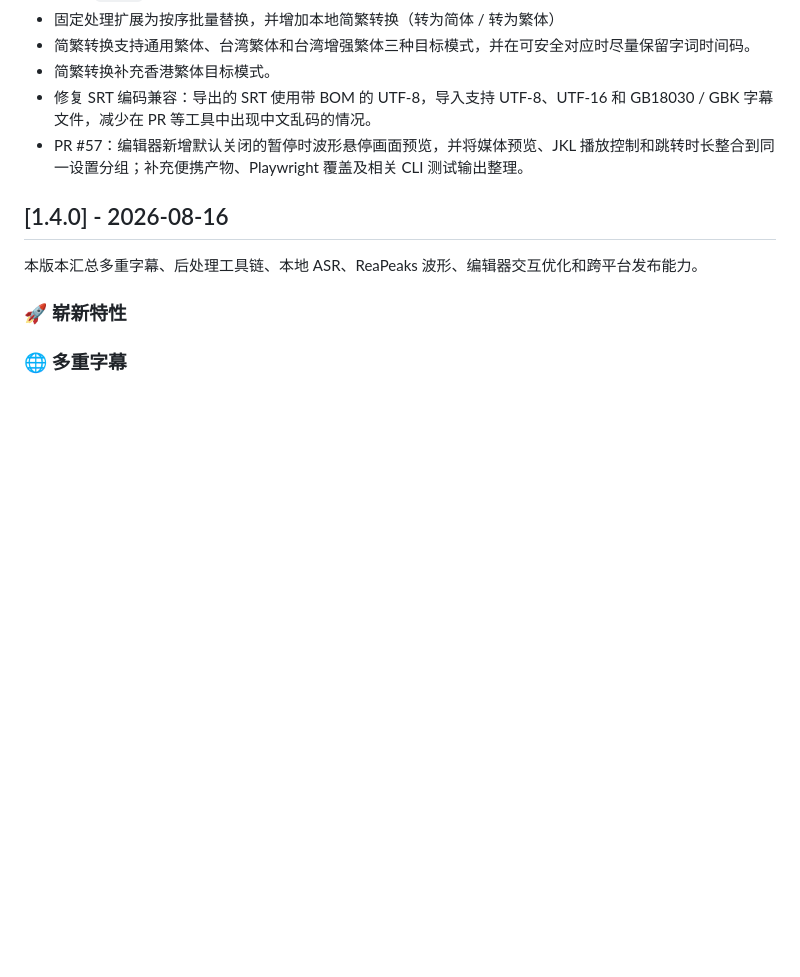
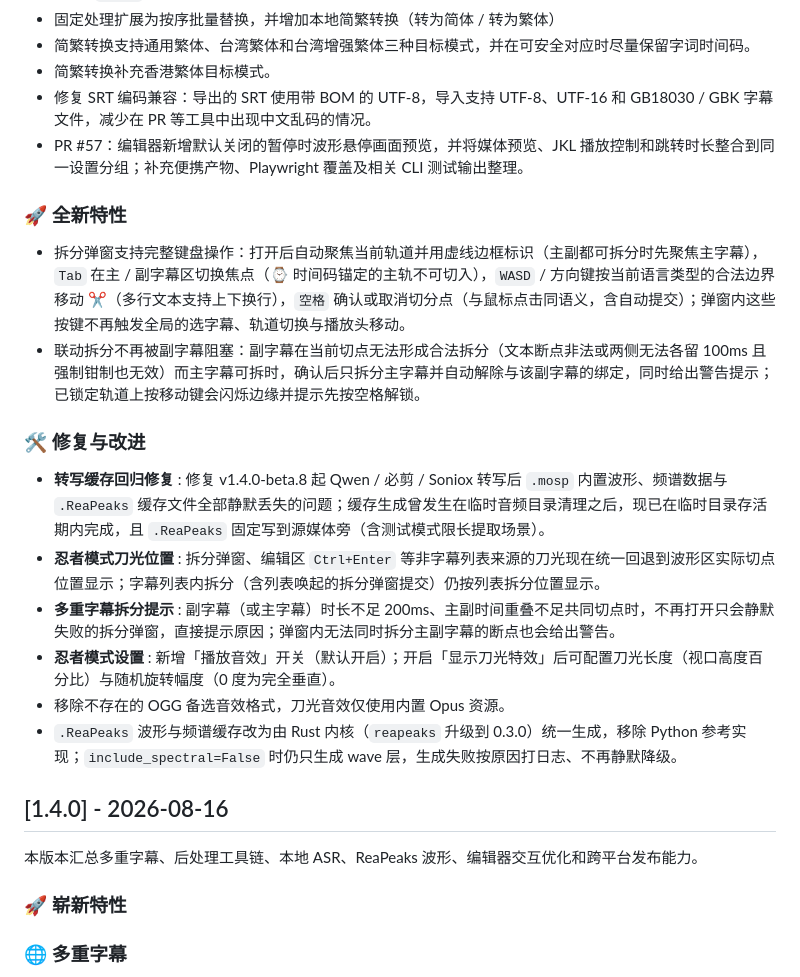
Before and after one commit to AIRepeater/moys-asr-simplified, a Markdown page: CHANGELOG.md, the part around one of its changes. Drawn GitHub-style; blank space fills up the shorter version.

Commit message:
docs(changelog): 记录 Rust 内核唯一生成路径与 reapeaks 0.3.0
Unreleased → 变更：.ReaPeaks 改为 Rust 内核统一生成，移除 Python 参考实现，include_spectral=False 仍只生成 wave 层。

```diff
--- a/CHANGELOG.md
+++ b/CHANGELOG.md
@@ -11,6 +11,20 @@
 - 简繁转换补充香港繁体目标模式。
 - 修复 SRT 编码兼容：导出的 SRT 使用带 BOM 的 UTF-8，导入支持 UTF-8、UTF-16 和 GB18030 / GBK 字幕文件，减少在 PR 等工具中出现中文乱码的情况。
 - PR #57：编辑器新增默认关闭的暂停时波形悬停画面预览，并将媒体预览、JKL 播放控制和跳转时长整合到同一设置分组；补充便携产物、Playwright 覆盖及相关 CLI 测试输出整理。
+
+### 🚀 全新特性
+
+- 拆分弹窗支持完整键盘操作：打开后自动聚焦当前轨道并用虚线边框标识（主副都可拆分时先聚焦主字幕），`Tab` 在主 / 副字幕区切换焦点（⌚️ 时间码锚定的主轨不可切入），`WASD` / 方向键按当前语言类型的合法边界移动 ✂️（多行文本支持上下换行），`空格` 确认或取消切分点（与鼠标点击同语义，含自动提交）；弹窗内这些按键不再触发全局的选字幕、轨道切换与播放头移动。
+- 联动拆分不再被副字幕阻塞：副字幕在当前切点无法形成合法拆分（文本断点非法或两侧无法各留 100ms 且强制钳制也无效）而主字幕可拆时，确认后只拆分主字幕并自动解除与该副字幕的绑定，同时给出警告提示；已锁定轨道上按移动键会闪烁边缘并提示先按空格解锁。
+
+### 🛠️ 修复与改进
+
+- **转写缓存回归修复** : 修复 v1.4.0-beta.8 起 Qwen / 必剪 / Soniox 转写后 `.mosp` 内置波形、频谱数据与 `.ReaPeaks` 缓存文件全部静默丢失的问题；缓存生成曾发生在临时音频目录清理之后，现已在临时目录存活期内完成，且 `.ReaPeaks` 固定写到源媒体旁（含测试模式限长提取场景）。
+- **忍者模式刀光位置** : 拆分弹窗、编辑区 `Ctrl+Enter` 等非字幕列表来源的刀光现在统一回退到波形区实际切点位置显示；字幕列表内拆分（含列表唤起的拆分弹窗提交）仍按列表拆分位置显示。
+- **多重字幕拆分提示** : 副字幕（或主字幕）时长不足 200ms、主副时间重叠不足共同切点时，不再打开只会静默失败的拆分弹窗，直接提示原因；弹窗内无法同时拆分主副字幕的断点也会给出警告。
+- **忍者模式设置** : 新增「播放音效」开关（默认开启）；开启「显示刀光特效」后可配置刀光长度（视口高度百分比）与随机旋转幅度（0 度为完全垂直）。
+- 移除不存在的 OGG 备选音效格式，刀光音效仅使用内置 Opus 资源。
+- `.ReaPeaks` 波形与频谱缓存改为由 Rust 内核（`reapeaks` 升级到 0.3.0）统一生成，移除 Python 参考实现；`include_spectral=False` 时仍只生成 wave 层，生成失败按原因打日志、不再静默降级。
 
 ## [1.4.0] - 2026-08-16
 
```
Also changed, not shown: other parts of CHANGELOG.md (+0 -1 lines).
